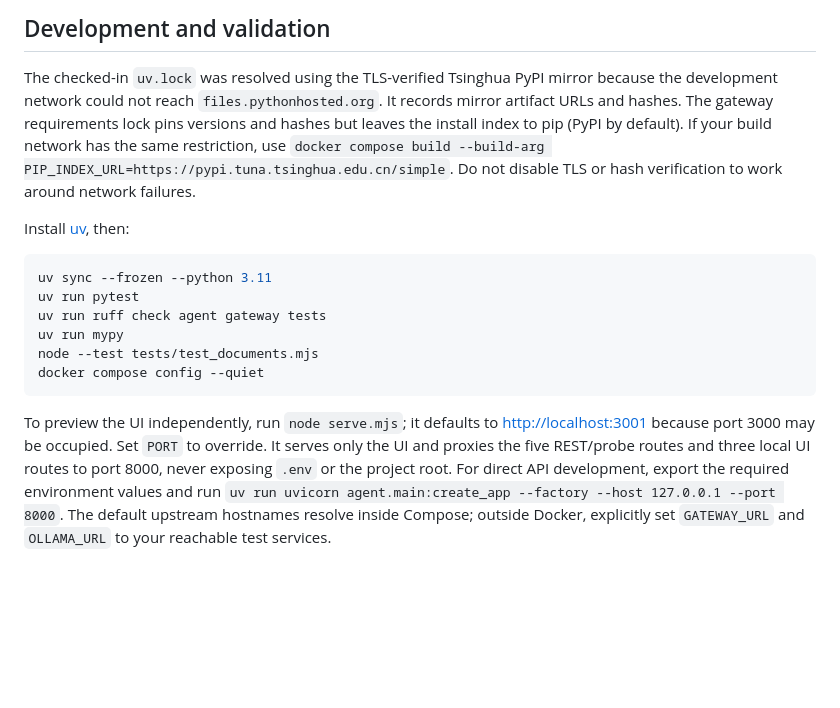
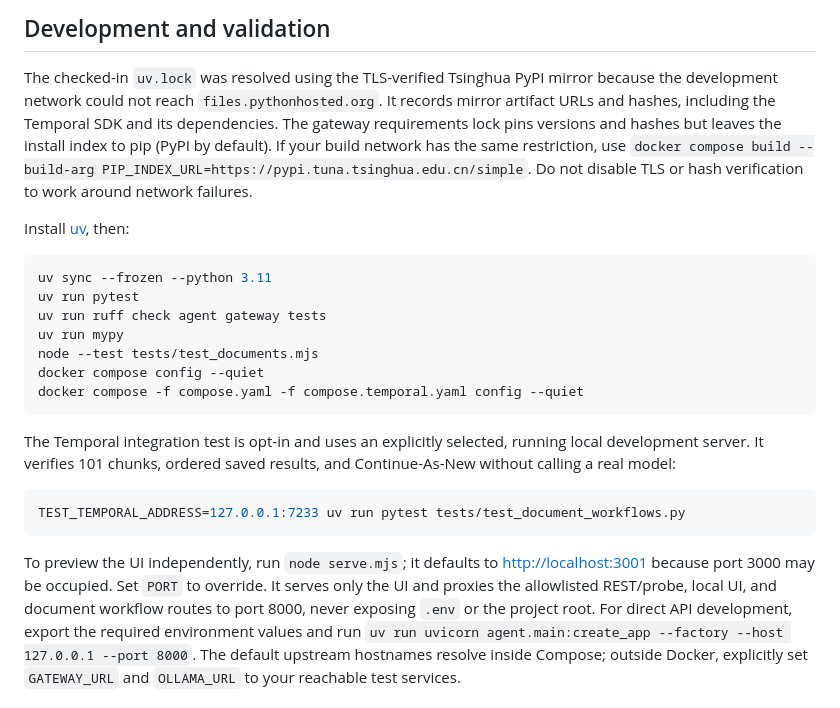
Before and after one commit to KrishnaDistributedcomputing/multi-llm-intel-agent, a Markdown page: README.md, the part around one of its changes. Drawn GitHub-style; blank space fills up the shorter version.

````diff
--- a/README.md
+++ b/README.md
@@ -516,7 +608,8 @@ Back up the named volumes and record approved digests before upgrades.
 
 The checked-in `uv.lock` was resolved using the TLS-verified Tsinghua PyPI mirror
 because the development network could not reach `files.pythonhosted.org`.
-It records mirror artifact URLs and hashes. The gateway requirements lock pins
+It records mirror artifact URLs and hashes, including the Temporal SDK and its
+dependencies. The gateway requirements lock pins
 versions and hashes but leaves the install index to pip (PyPI by default).
 If your build network has the same restriction, use
 `docker compose build --build-arg PIP_INDEX_URL=https://pypi.tuna.tsinghua.edu.cn/simple`.
@@ -531,12 +624,21 @@ uv run ruff check agent gateway tests
 uv run mypy
 node --test tests/test_documents.mjs
 docker compose config --quiet
+docker compose -f compose.yaml -f compose.temporal.yaml config --quiet
+```
+
+The Temporal integration test is opt-in and uses an explicitly selected,
+running local development server. It verifies 101 chunks, ordered saved results,
+and Continue-As-New without calling a real model:
+
+```bash
+TEST_TEMPORAL_ADDRESS=127.0.0.1:7233 uv run pytest tests/test_document_workflows.py
 ```
 
 To preview the UI independently, run `node serve.mjs`; it defaults to
 <http://localhost:3001> because port 3000 may be occupied. Set `PORT` to override.
-It serves only the UI and proxies the five REST/probe routes and three local UI
-routes to port 8000, never
+It serves only the UI and proxies the allowlisted REST/probe, local UI, and
+document workflow routes to port 8000, never
 exposing `.env` or the project root.
 For direct API development, export the required environment values and run
 `uv run uvicorn agent.main:create_app --factory --host 127.0.0.1 --port 8000`.
````
Also changed, not shown: other parts of README.md (+97 -5 lines), docs/screenshots/temporal-workflow.png (added), 15 other files.
